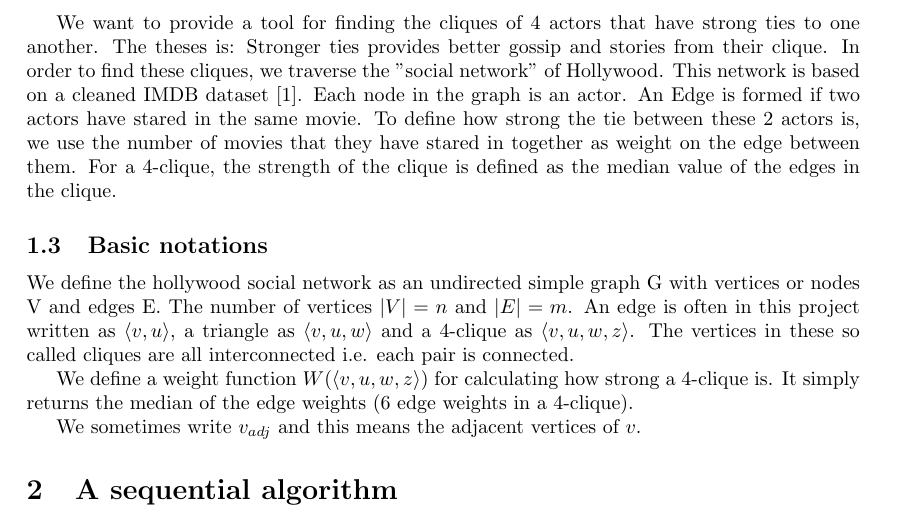
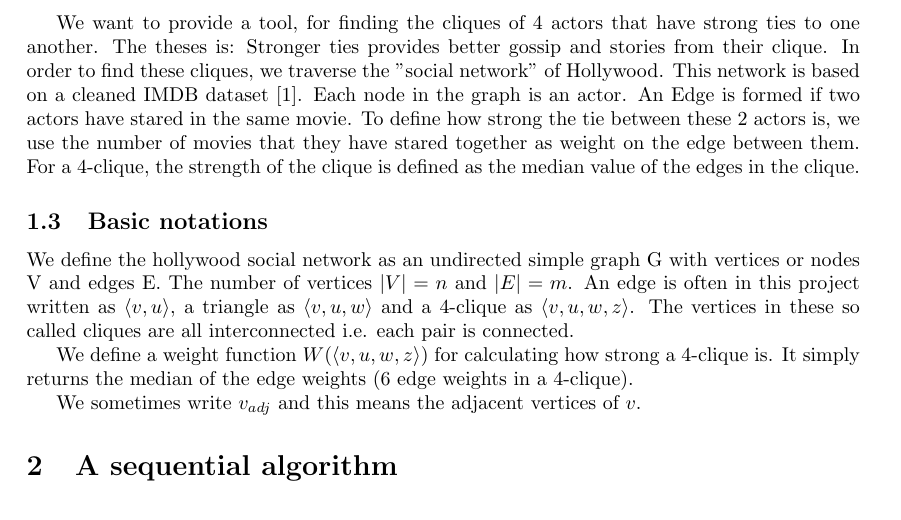
Before and after one commit to johin/SAD2, a LaTeX document (jonas/report.tex): part of page 2 of 9, cut so that both start at the same text. Compiled offline with pdfLaTeX.

Commit message:
corrections

```diff
--- a/jonas/report.tex
+++ b/jonas/report.tex
@@ -39,8 +39,8 @@ A 4-clique consist of 4 actors where each actor-pair has played in the same movi
 \label{fig: 4clique example}
 \end{figure}
 
-We want to provide a tool for finding the cliques of 4 actors that have strong ties to one another. The theses is: Stronger ties provides better gossip and stories from their clique. In order to find these cliques, we traverse the "social network" of Hollywood. This network is based on a cleaned IMDB dataset \cite{imdb}.
-Each node in the graph is an actor. An Edge is formed if two actors have stared in the same movie. To define how strong the tie between these 2 actors is, we use the number of movies that they have stared in together as weight on the edge between them. For a 4-clique, the strength of the clique is defined as the median value of the edges in the clique.
+We want to provide a tool, for finding the cliques of 4 actors that have strong ties to one another. The theses is: Stronger ties provides better gossip and stories from their clique. In order to find these cliques, we traverse the "social network" of Hollywood. This network is based on a cleaned IMDB dataset \cite{imdb}.
+Each node in the graph is an actor. An Edge is formed if two actors have stared in the same movie. To define how strong the tie between these 2 actors is, we use the number of movies that they have stared together as weight on the edge between them. For a 4-clique, the strength of the clique is defined as the median value of the edges in the clique.
 
 \subsection{Basic notations}
 We define the hollywood social network as an undirected simple graph G with vertices or nodes V and edges E. The number of vertices $|V| = n$ and $|E| = m$. An edge is often in this project written as $\langle v,u\rangle$, a triangle as $\langle v,u,w\rangle$ and a 4-clique as $\langle v,u,w,z\rangle$. The vertices in these so called cliques are all interconnected i.e. each pair is connected.
```
